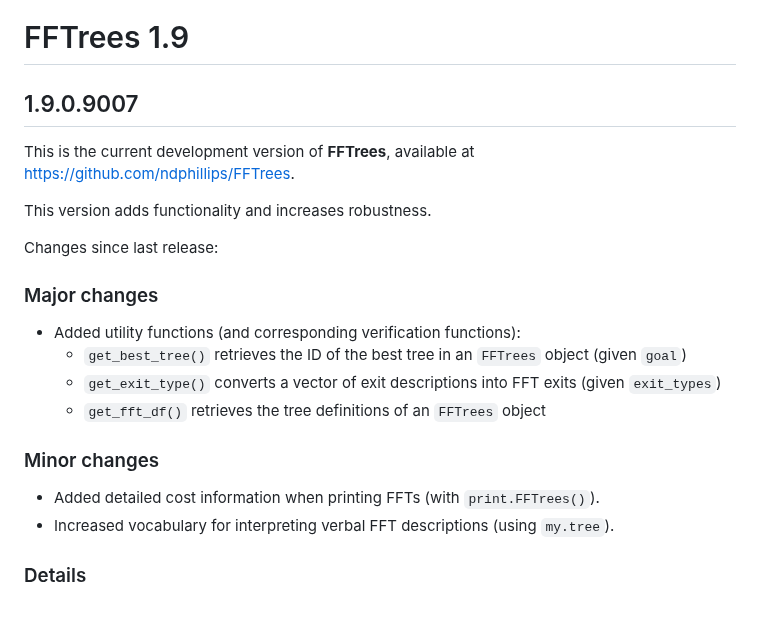
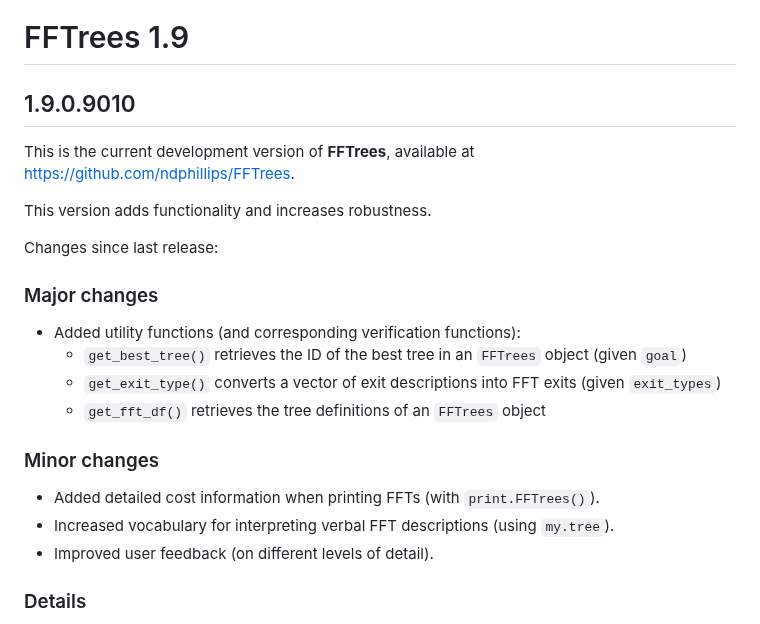
Before and after one commit to ndphillips/FFTrees, a Markdown page: NEWS.md, the part around one of its changes. GitHub-like rendering.

Commit message:
update NEWS

```diff
--- a/NEWS.md
+++ b/NEWS.md
@@ -1,7 +1,7 @@
 
 # FFTrees 1.9
 
-## 1.9.0.9007
+## 1.9.0.9010
 
 This is the current development version of **FFTrees**, available at <https://github.com/ndphillips/FFTrees>.
 
@@ -23,14 +23,14 @@ Changes since last release:
 
 <!-- Minor: -->
 
-
 ### Minor changes
 
 - Added detailed cost information when printing FFTs (with `print.FFTrees()`).
 - Increased vocabulary for interpreting verbal FFT descriptions (using `my.tree`).
+- Improved user feedback (on different levels of detail).
+
 
 <!-- Details: -->
-
 
 ### Details
 
```
Also changed, not shown: other parts of NEWS.md (+1 -1 lines).
